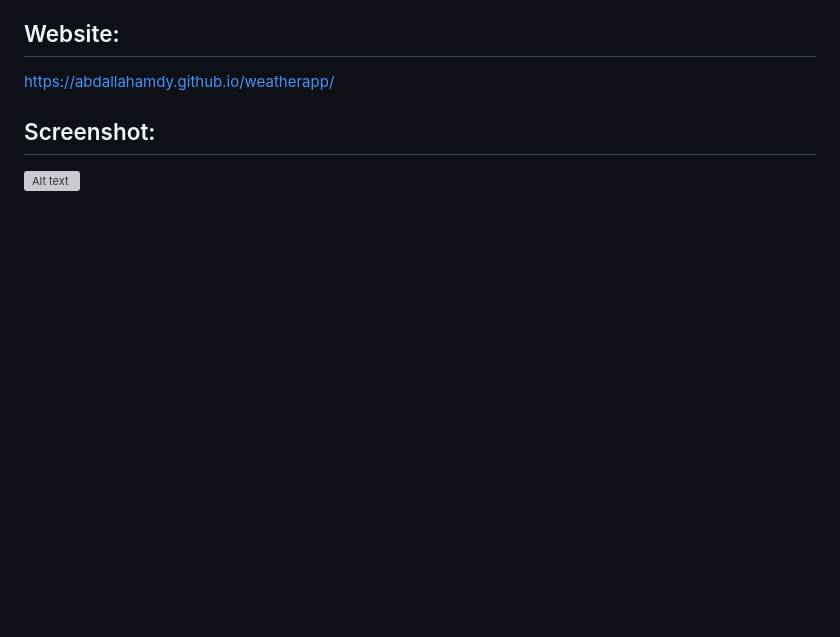
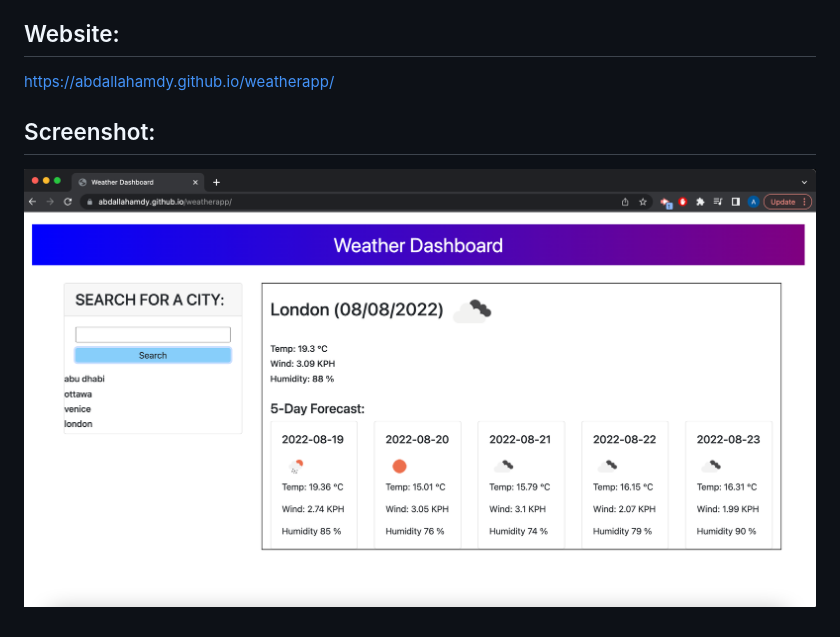
Before and after one commit to abdallahamdy/weatherapp, a Markdown page: README.md, the part around the change. Rendered like a GitHub page; pictures changed too: assets/css/images/weatherapp_screenshot.png (added); blank space fills up the shorter version; grey boxes are pictures that could not be loaded.

```diff
--- a/README.md
+++ b/README.md
@@ -12,4 +12,4 @@ Search for a city to view current weather and 5 day forecast.
 https://abdallahamdy.github.io/weatherapp/
 
 ## Screenshot:
-![Alt text](./assets/css/images/website_screenshot.png?raw=true "Password generator website screenshot")
+![Alt text](./assets/css/images/weatherapp_screenshot.png?raw=true "weatherapp website screenshot")
```
